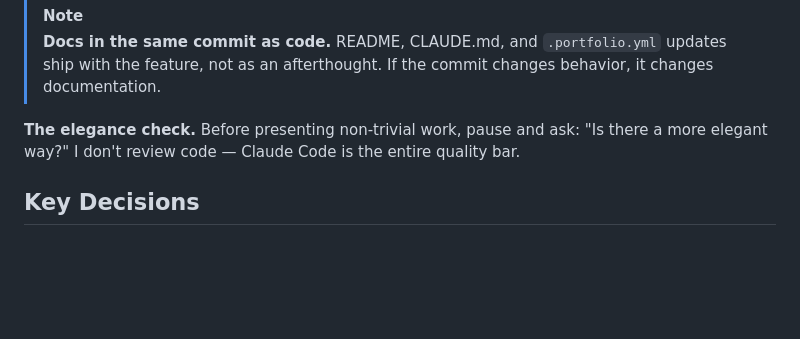
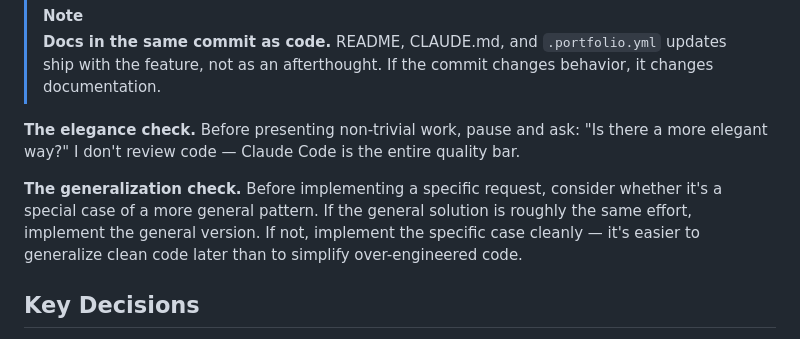
Before and after one commit to w2ur/claude-code-setup, a Markdown page: README.md, the part around the change. GitHub-like rendering; blank space fills up the shorter version.

```diff
--- a/README.md
+++ b/README.md
@@ -168,6 +168,8 @@ flowchart LR
 
 **The elegance check.** Before presenting non-trivial work, pause and ask: "Is there a more elegant way?" I don't review code — Claude Code is the entire quality bar.
 
+**The generalization check.** Before implementing a specific request, consider whether it's a special case of a more general pattern. If the general solution is roughly the same effort, implement the general version. If not, implement the specific case cleanly — it's easier to generalize clean code later than to simplify over-engineered code.
+
 ## Key Decisions
 
 These aren't arbitrary choices. Each one came from a specific failure. Read [the full story](docs/philosophy.md) for the context behind each decision.
```
Also changed, not shown: CLAUDE.md (+20 -0 lines), agents/architect.md (+4 -1 lines).
